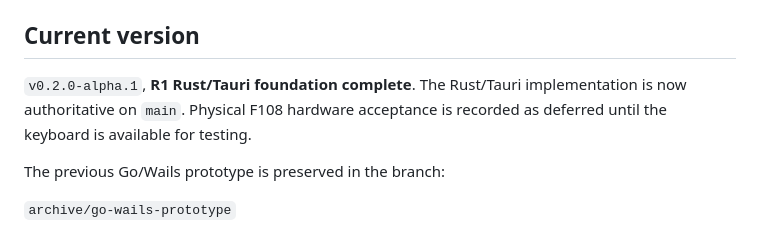
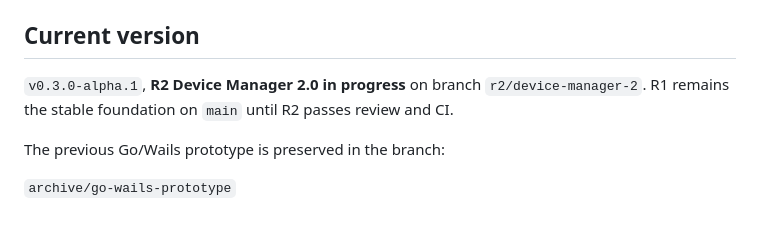
Before and after one commit to ManethonSega/MechKeyMesh, a Markdown page: README.md, the part around the change. Drawn GitHub-style.

Commit message:
docs: mark R2 Device Manager 2.0 in progress

```diff
--- a/README.md
+++ b/README.md
@@ -65,7 +65,7 @@ The full product blueprint lives in [`docs/MANIFESTO.md`](docs/MANIFESTO.md).
 
 ## Current version
 
-`v0.2.0-alpha.1`, **R1 Rust/Tauri foundation complete**. The Rust/Tauri implementation is now authoritative on `main`. Physical F108 hardware acceptance is recorded as deferred until the keyboard is available for testing.
+`v0.3.0-alpha.1`, **R2 Device Manager 2.0 in progress** on branch `r2/device-manager-2`. R1 remains the stable foundation on `main` until R2 passes review and CI.
 
 The previous Go/Wails prototype is preserved in the branch:
 
```
